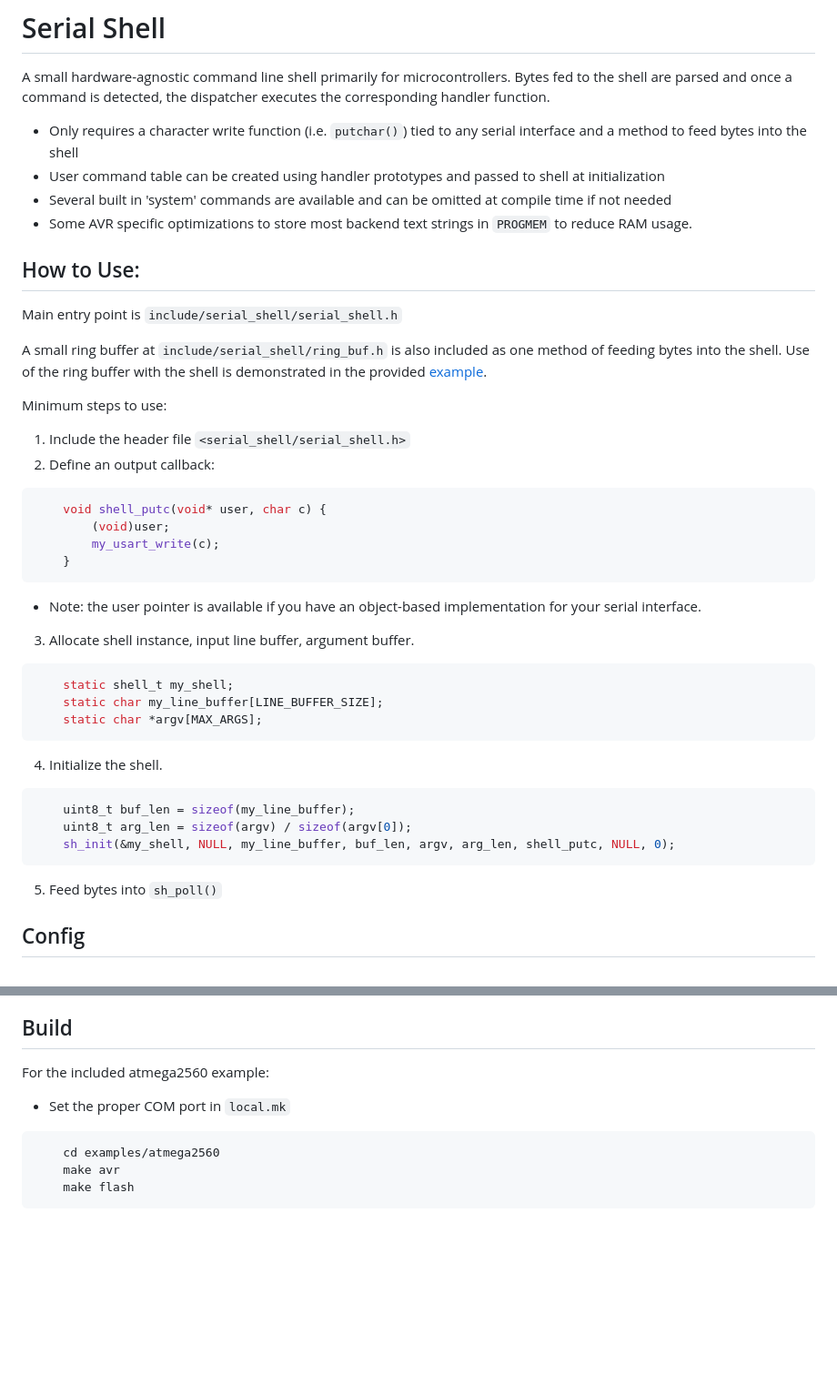
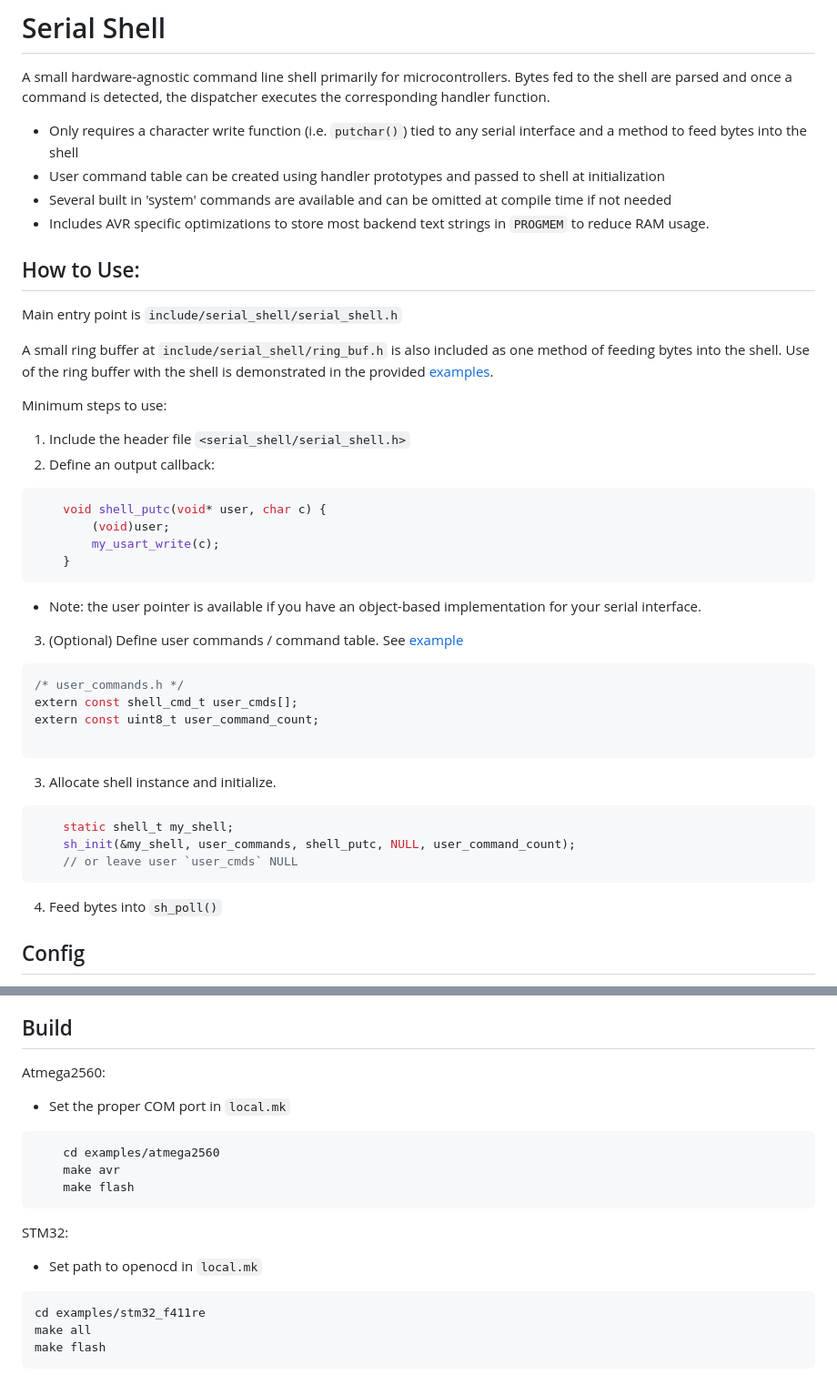
Before and after one commit to rnov01/lightweight-serial-shell, a Markdown page: README.md, 2 parts joined by grey strips. Shown at 91% size. Rendered like a GitHub page; blank space fills up the shorter version.

````diff
--- a/README.md
+++ b/README.md
@@ -5,13 +5,13 @@ A small hardware-agnostic command line shell primarily for microcontrollers. Byt
 - Only requires a character write function (i.e. `putchar()`) tied to any serial interface and a method to feed bytes into the shell
 - User command table can be created using handler prototypes and passed to shell at initialization
 - Several built in 'system' commands are available and can be omitted at compile time if not needed
-- Some AVR specific optimizations to store most backend text strings in `PROGMEM` to reduce RAM usage.
+- Includes AVR specific optimizations to store most backend text strings in `PROGMEM` to reduce RAM usage.
 
 ## How to Use:
 
 Main entry point is `include/serial_shell/serial_shell.h`
 
-A small ring buffer at `include/serial_shell/ring_buf.h` is also included as one method of feeding bytes into the shell. Use of the ring buffer with the shell is demonstrated in the provided [example](examples/atmega2560/main.c).
+A small ring buffer at `include/serial_shell/ring_buf.h` is also included as one method of feeding bytes into the shell. Use of the ring buffer with the shell is demonstrated in the provided [examples](examples/).
 
 Minimum steps to use:
 1. Include the header file `<serial_shell/serial_shell.h>`
@@ -24,20 +24,22 @@ Minimum steps to use:
 ```
 - Note: the user pointer is available if you have an object-based implementation for your serial interface.
 
-3. Allocate shell instance, input line buffer, argument buffer.
+3. (Optional) Define user commands / command table. See [example](examples/stm32_f411re/user_commands.c)
+```c
+/* user_commands.h */
+extern const shell_cmd_t user_cmds[];
+extern const uint8_t user_command_count;
+
+```
+
+3. Allocate shell instance and initialize.
 ```c
     static shell_t my_shell;
-    static char my_line_buffer[LINE_BUFFER_SIZE];
-    static char *argv[MAX_ARGS];
-```
-4. Initialize the shell.
-```c
-    uint8_t buf_len = sizeof(my_line_buffer);
-    uint8_t arg_len = sizeof(argv) / sizeof(argv[0]);
-    sh_init(&my_shell, NULL, my_line_buffer, buf_len, argv, arg_len, shell_putc, NULL, 0);
+    sh_init(&my_shell, user_commands, shell_putc, NULL, user_command_count);
+    // or leave user `user_cmds` NULL
 ```
 
-5. Feed bytes into `sh_poll()`
+4. Feed bytes into `sh_poll()`
 
 ## Config
 
@@ -87,10 +89,18 @@ In addition to the configuration header, `include/serial_shell/shell_commands.h`
 
 ## Build
 
-For the included atmega2560 example:
+Atmega2560:
 - Set the proper COM port in `local.mk`
 ```sh
     cd examples/atmega2560
     make avr
     make flash
 ```
+
+STM32:
+- Set path to openocd in `local.mk`
+```bash
+cd examples/stm32_f411re
+make all
+make flash
+```
````
